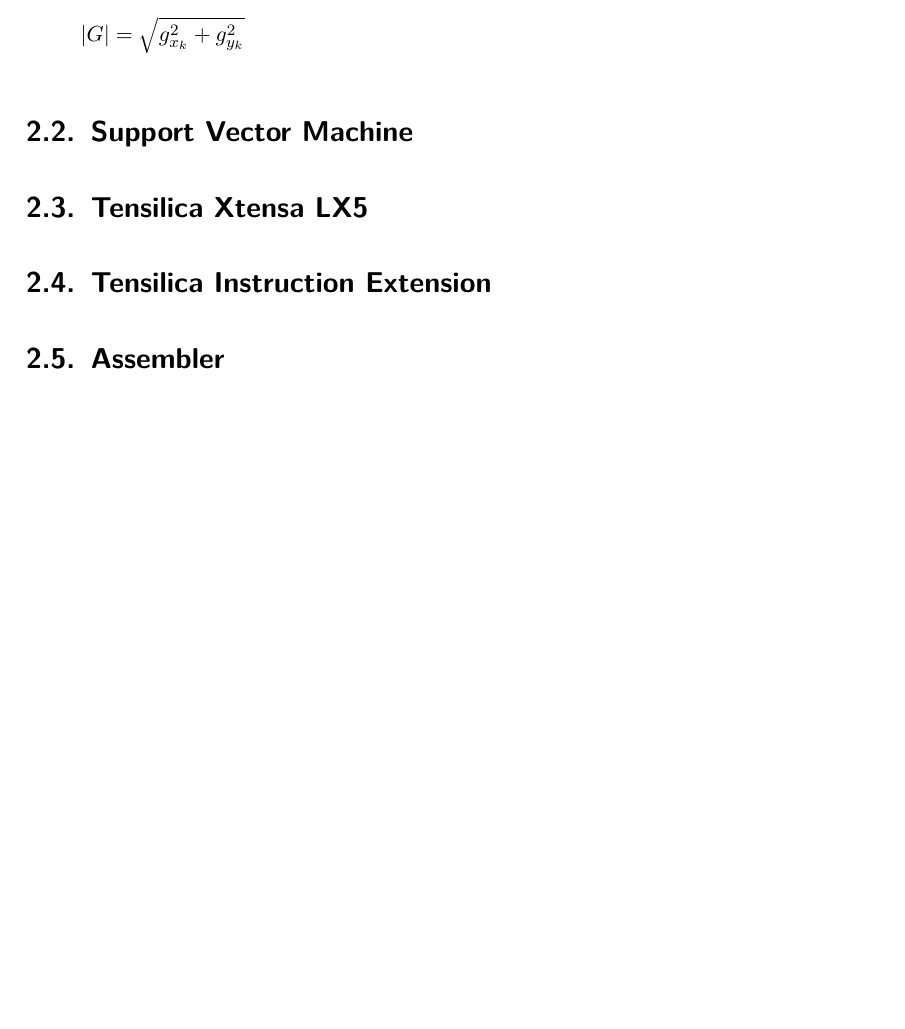
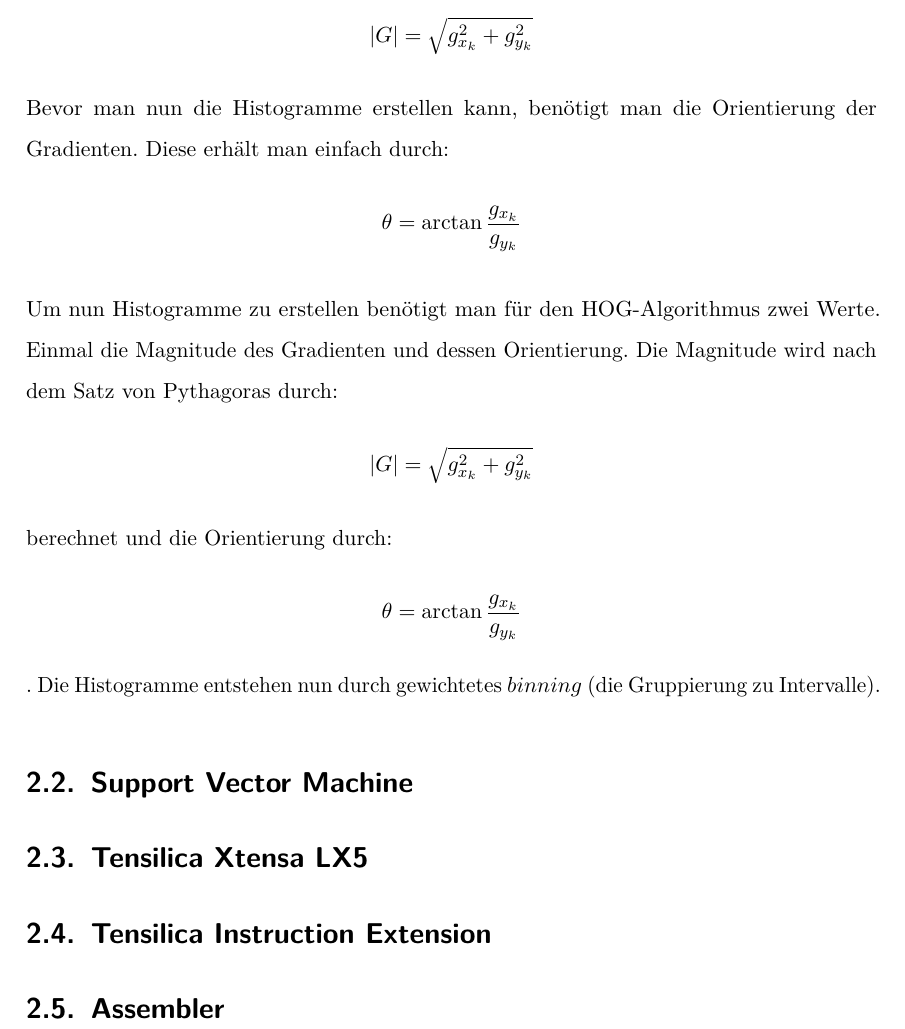
Before and after one commit to gpower296/bsc-latex, a LaTeX thesis (template.tex, which reads Grundlagen.tex): part of page 13 of 18, cut so that both start at the same text, the shorter picture padded with empty space. Compiled offline with pdfLaTeX; an older LaTeX class or package is replaced by its successor.

Commit message:
Magnitude und Orientierung

```diff
--- a/Grundlagen.tex
+++ b/Grundlagen.tex
@@ -76,12 +71,16 @@
 \end{table}
 
 Der letzte Schritt der Gradienten-Berechnung besteht darin, den Betrag  des Gradienten zu berechnen. Das geschieht nach dem Satz der Pythagoras durch:
+$$ \lvert G \rvert=\sqrt{g_{x_k}^{2}+g_{y_k}^{2}} $$
+Bevor man nun die Histogramme erstellen kann, benötigt man die Orientierung der Gradienten. Diese erhält man einfach durch:
+$$ \theta=\arctan\frac{g_{x_k}}{g_{y_k}} $$
 
-\begin{equation*}
-	\lvert G \rvert=\sqrt{g_{x_k}^{2}+g_{y_k}^{2}}
-\end{equation*}
-
-
+Um nun Histogramme zu erstellen benötigt man für den HOG-Algorithmus zwei Werte. Einmal die Magnitude des Gradienten und dessen Orientierung.
+Die Magnitude wird nach dem Satz von Pythagoras durch:
+$$ \lvert G \rvert=\sqrt{g_{x_k}^{2}+g_{y_k}^{2}} $$
+berechnet und die Orientierung durch:
+$$ \theta=\arctan\frac{g_{x_k}}{g_{y_k}} $$.
+Die Histogramme entstehen nun durch gewichtetes $binning$ (die Gruppierung zu Intervalle).
 
 \section{Support Vector Machine}
 \label{sec:grundlagensvm}
```
Also changed, not shown: Grundlagen.tex (5 more changed lines).
